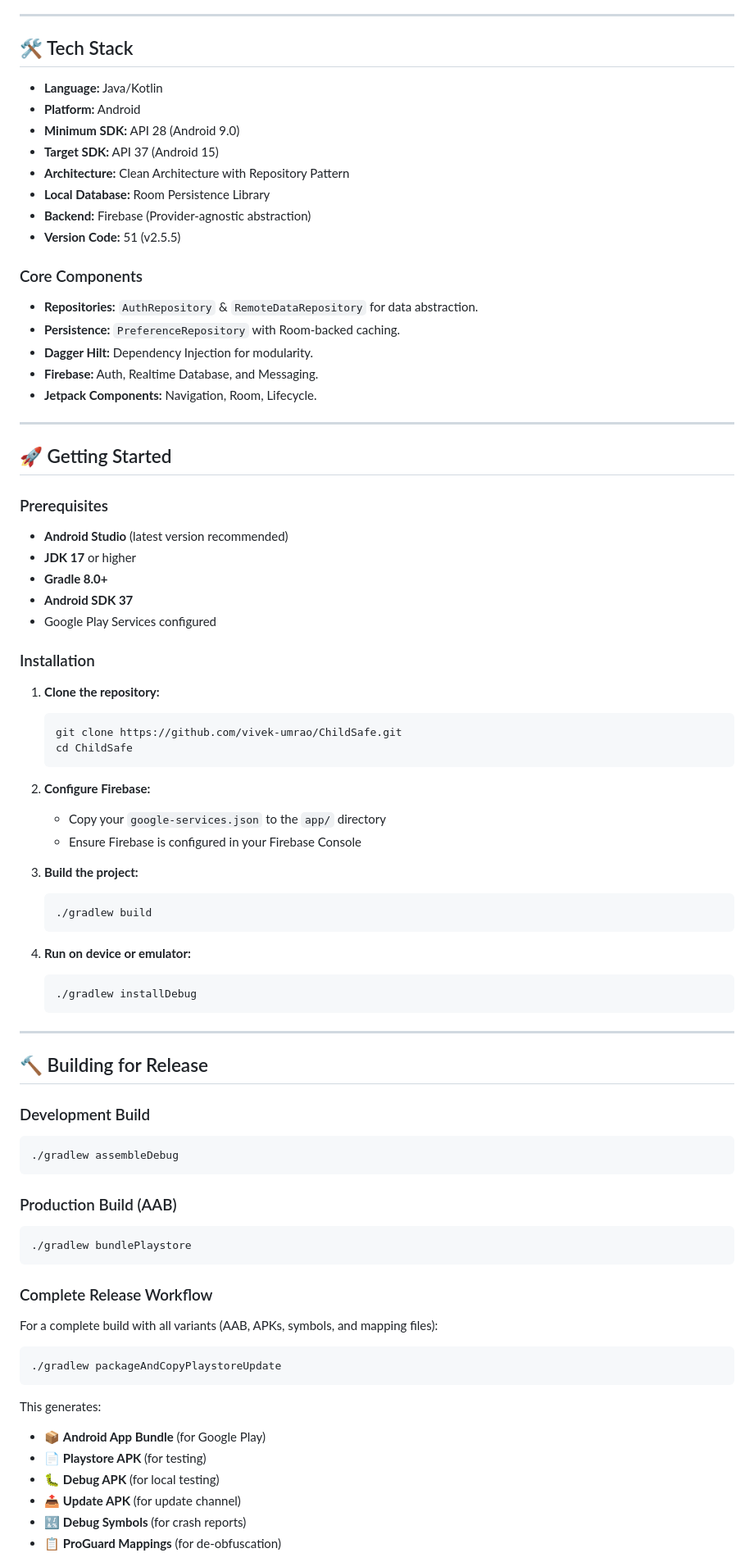
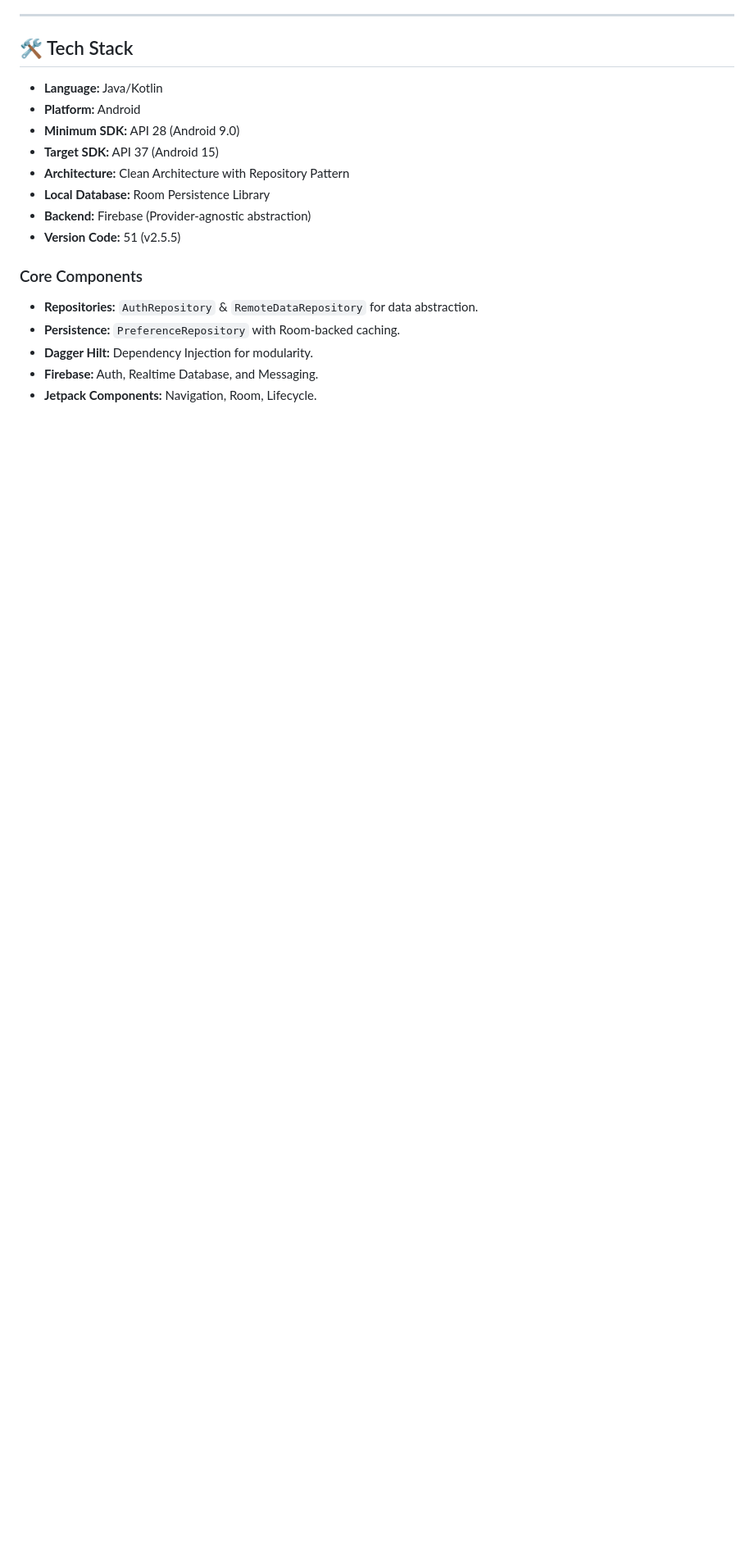
Before and after one commit to ervivekumrao/ChildSafe, a Markdown page: README.md, the part around one of its changes. Shown at 82% size. Drawn GitHub-style; blank space fills up the shorter version.

Commit message:
Remove installation and build instructions from README
Removed the Getting Started, Building for Release, Project Structure, and Security Features sections from the README.

````diff
--- a/README.md
+++ b/README.md
@@ -52,67 +52,3 @@
 - **Dagger Hilt:** Dependency Injection for modularity.
 - **Firebase:** Auth, Realtime Database, and Messaging.
 - **Jetpack Components:** Navigation, Room, Lifecycle.
-
----
-
-## 🚀 Getting Started
-
-### Prerequisites
-
-- **Android Studio** (latest version recommended)
-- **JDK 17** or higher
-- **Gradle 8.0+**
-- **Android SDK 37**
-- Google Play Services configured
-
-### Installation
-
-1. **Clone the repository:**
-   ```bash
-   git clone https://github.com/vivek-umrao/ChildSafe.git
-   cd ChildSafe
-   ```
-
-2. **Configure Firebase:**
-   - Copy your `google-services.json` to the `app/` directory
-   - Ensure Firebase is configured in your Firebase Console
-
-3. **Build the project:**
-   ```bash
-   ./gradlew build
-   ```
-
-4. **Run on device or emulator:**
-   ```bash
-   ./gradlew installDebug
-   ```
-
----
-
-## 🔨 Building for Release
-
-### Development Build
-```bash
-./gradlew assembleDebug
-```
-
-### Production Build (AAB)
-```bash
-./gradlew bundlePlaystore
-```
-
-### Complete Release Workflow
-For a complete build with all variants (AAB, APKs, symbols, and mapping files):
-
-```bash
-./gradlew packageAndCopyPlaystoreUpdate
-```
-
-This generates:
-- 📦 **Android App Bundle** (for Google Play)
-- 📄 **Playstore APK** (for testing)
-- 🐛 **Debug APK** (for local testing)
-- 📤 **Update APK** (for update channel)
-- 🔣 **Debug Symbols** (for crash reports)
-- 📋 **ProGuard Mappings** (for de-obfuscation)
-
````
Also changed, not shown: other parts of README.md (+0 -25 lines).
